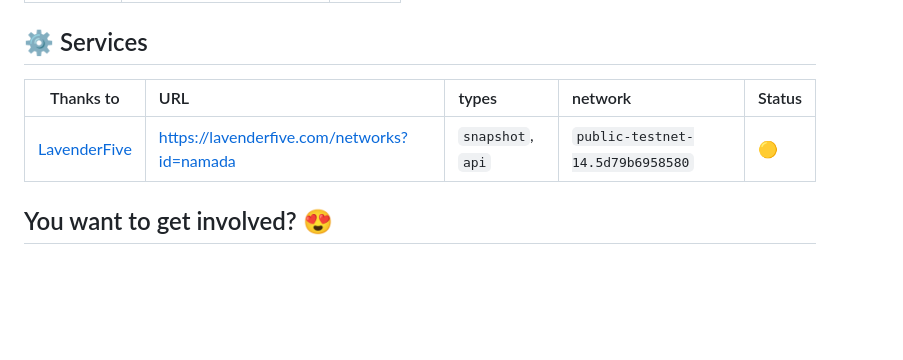
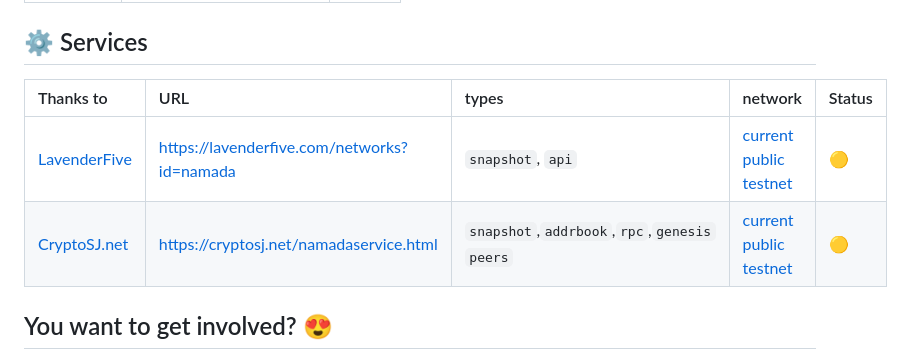
Before and after one commit to MELLIFERA-Labs/namada-awesome, a Markdown page: README.md, the part around the change. Rendered like a GitHub page; blank space fills up the shorter version.

Commit message:
feat: cryptosj.net services

```diff
--- a/README.md
+++ b/README.md
@@ -109,9 +109,10 @@
 
 ## ⚙️ Services
 
-| Thanks to                                 | URL                            | types             | network                          | Status |
-| ----------------------------------------- |:------------------------------ |:----------------- |:-------------------------------- |:------ |
-| [LavenderFive](https://lavenderfive.com/) | <https://lavenderfive.com/networks?id=namada> | `snapshot`, `api` | `public-testnet-14.5d79b6958580` | 🟡     |
+| Thanks to                                 | URL                                           | types                                         | network                                               | Status |
+|:----------------------------------------- |:--------------------------------------------- |:--------------------------------------------- |:----------------------------------------------------- |:------ |
+| [LavenderFive](https://lavenderfive.com/) | <https://lavenderfive.com/networks?id=namada> | `snapshot`, `api`                             | [current public testnet](https://namadaexplorer.com/) | 🟡     |
+| [CryptoSJ.net](https://cryptosj.net/)     | <https://cryptosj.net/namadaservice.html>     | `snapshot`,`addrbook`,`rpc`,`genesis` `peers` | [current public testnet](https://namadaexplorer.com/) | 🟡     |
 
 ## You want to get involved? 😍
 
```
